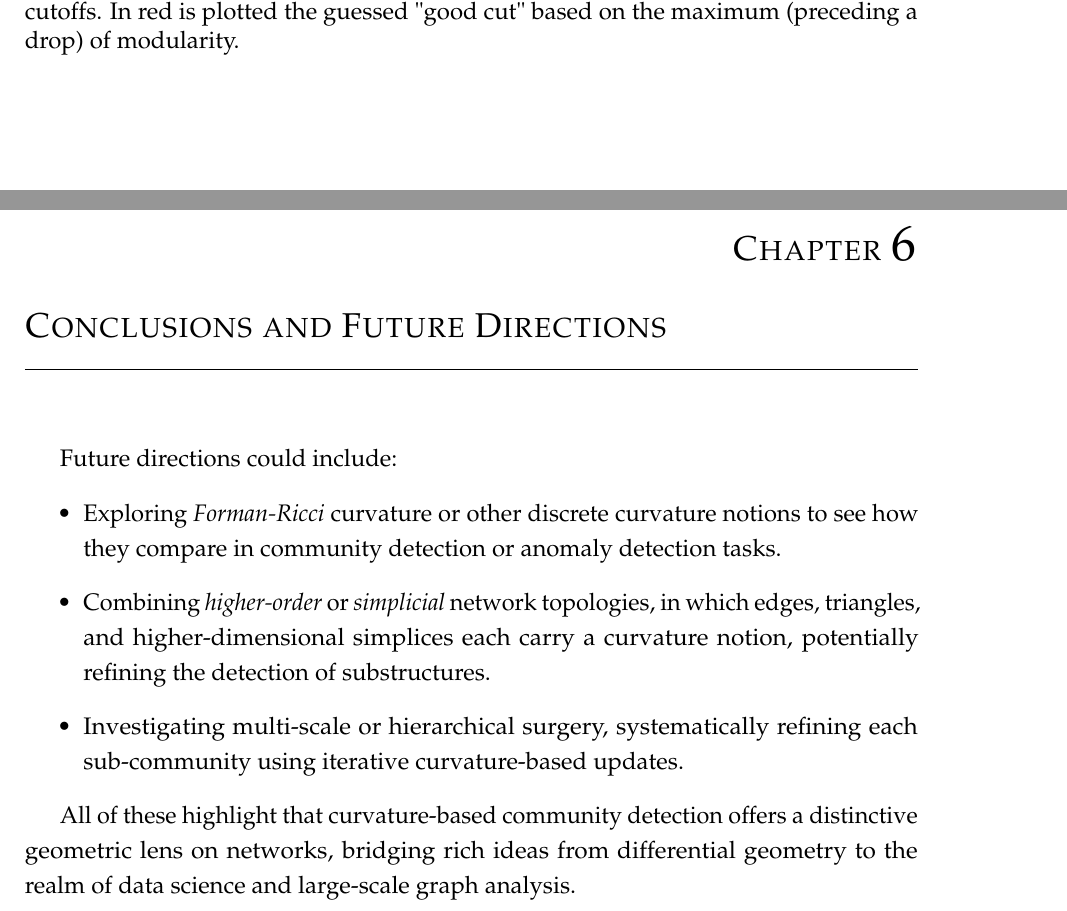
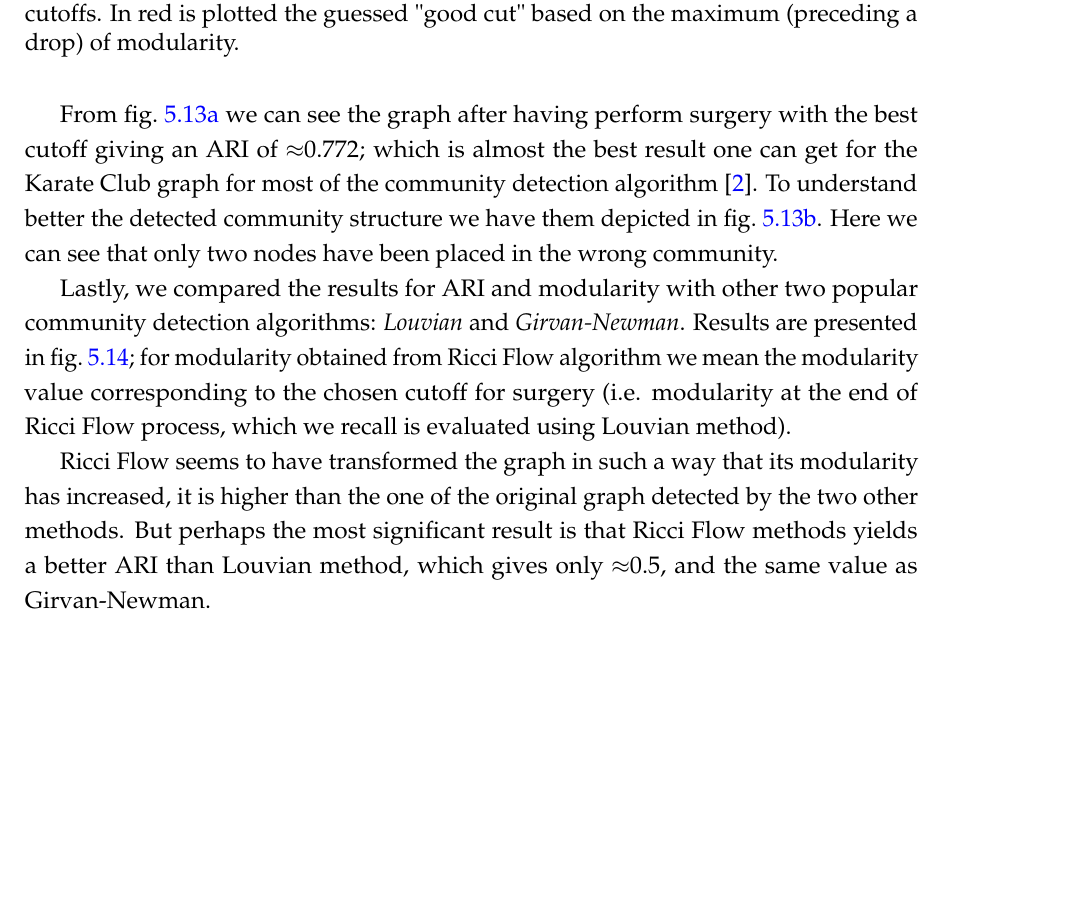
Before and after one commit to fabbri-lorenzo/RicciFlowNetwork, a LaTeX thesis (latex/main.tex, which reads latex/Sections/code-karate.tex, latex/Sections/conclusions.tex): two parts of pages 42 and 44 of 47 before the commit and part of page 42 of 46 after it, the two joined at a grey line, cut so that both start at the same text, the shorter picture padded with empty space. Compiled offline with pdfLaTeX.

Commit message:
finished chapter 5

```diff
--- a/latex/Sections/code-karate.tex
+++ b/latex/Sections/code-karate.tex
@@ -51,7 +51,7 @@ In addition to plotting ARI and modularity with various cutoff thresholds, we al
     \label{fig:Karate_Accuracy}
 \end{figure}
 
-
+From fig.~\ref{fig:Karate_Communities_a} we can see the graph after having perform surgery with the best cutoff giving an ARI of $\approx$0.772; which is almost the best result one can get for the Karate Club graph for most of the community detection algorithm \cite{Ni:communitydetectionnetworksricci}. To understand better the detected community structure we have them depicted in fig.~\ref{fig:Karate_Communities_b}. Here we can see that only two nodes have been placed in the wrong community.
 \begin{figure}
     \centering
     \begin{subfigure}{0.45\textwidth}
@@ -71,5 +71,8 @@ In addition to plotting ARI and modularity with various cutoff thresholds, we al
 \end{figure}
 
+Lastly, we compared the results for ARI and modularity with other two popular community detection algorithms: \textit{Louvian} and \textit{Girvan-Newman}. Results are presented in fig.~\ref{fig:Karate_Comparison}; for modularity obtained from Ricci Flow algorithm we mean the modularity value corresponding to the chosen cutoff for surgery (i.e. modularity at the end of Ricci Flow process, which we recall is evaluated using Louvian method).
+
+Ricci Flow seems to have transformed the graph in such a way that its modularity has increased, it is higher than the one of the original graph detected by the two other methods. But perhaps the most significant result is that Ricci Flow methods yields a better ARI than Louvian method, which gives only $\approx$0.5, and the same value as Girvan-Newman.
 \begin{figure}
     \centering
     \includegraphics[width=0.6\textwidth]{../KarateClubResults/Comparison.png}
--- a/latex/Sections/conclusions.tex
+++ /dev/null
@@ -1,10 +0,0 @@
-%**************** CONCLUSION AND FUTURE DIRECTIONS CHAPTER ******************
-
-Future directions could include:
-\begin{itemize}
-    \item Exploring \emph{Forman-Ricci} curvature or other discrete curvature notions to see how they compare in community detection or anomaly detection tasks.
-    \item Combining \emph{higher-order} or \emph{simplicial} network topologies, in which edges, triangles, and higher-dimensional simplices each carry a curvature notion, potentially refining the detection of substructures.
-    \item Investigating multi-scale or hierarchical surgery, systematically refining each sub-community using iterative curvature-based updates.
-\end{itemize}
-
-All of these highlight that curvature-based community detection offers a distinctive geometric lens on networks, bridging rich ideas from differential geometry to the realm of data science and large-scale graph analysis.
--- a/latex/main.tex
+++ b/latex/main.tex
@@ -83,9 +83,6 @@
 \input{Sections/code-tests.tex}
 \input{Sections/code-karate.tex}
 
-\chapter{Conclusions and Future Directions}\label{chap:chapter6}
-\input{Sections/conclusions.tex}
-
 % ********************************** Appendices ********************************
 \begin{appendices} % Using appendices environment for more functunality
 \chapter{Metric of a 2-sphere}
```
Also changed, not shown: .github/workflows/static.yml (+1 -1 lines), latex/Sections/code-karate.tex (2 more changed lines).
